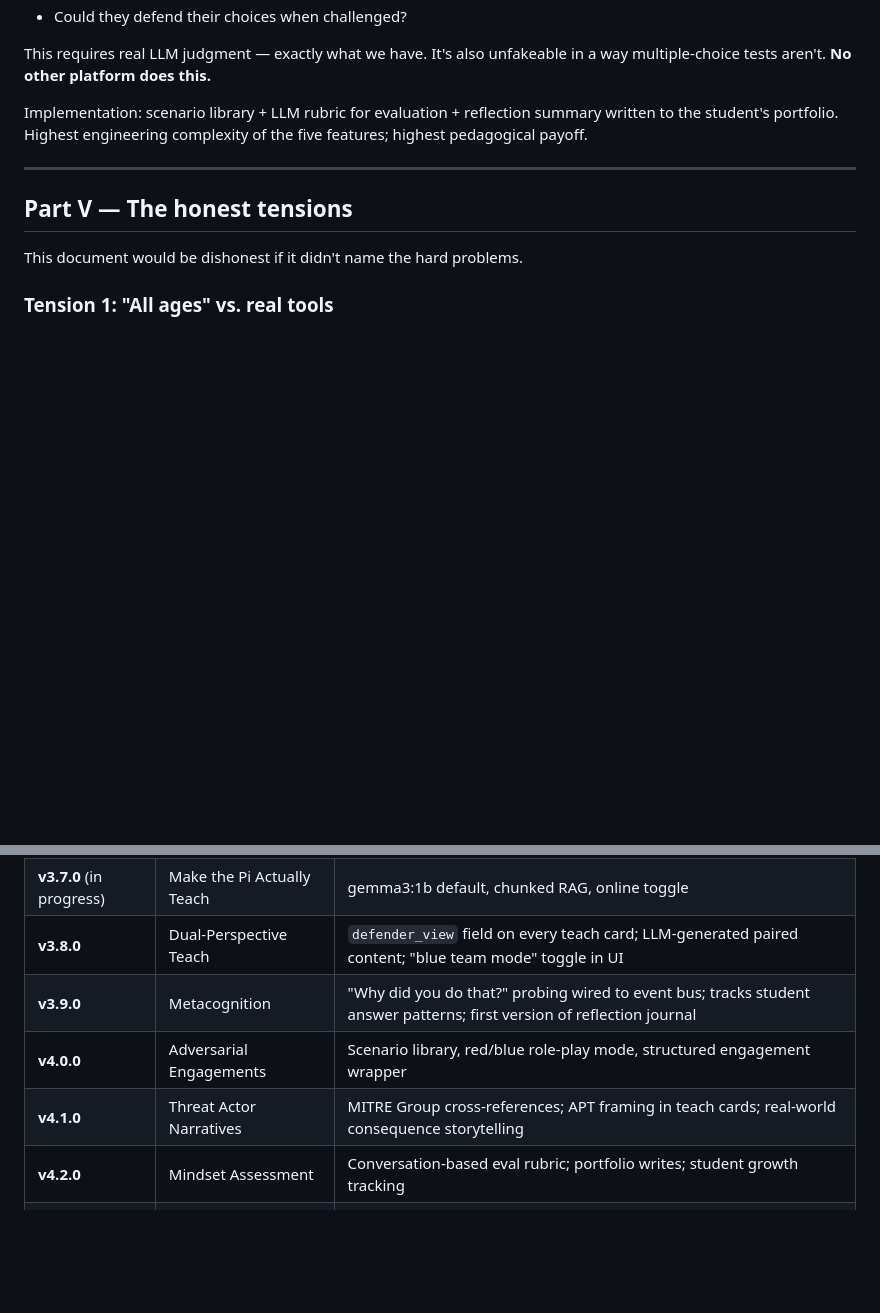
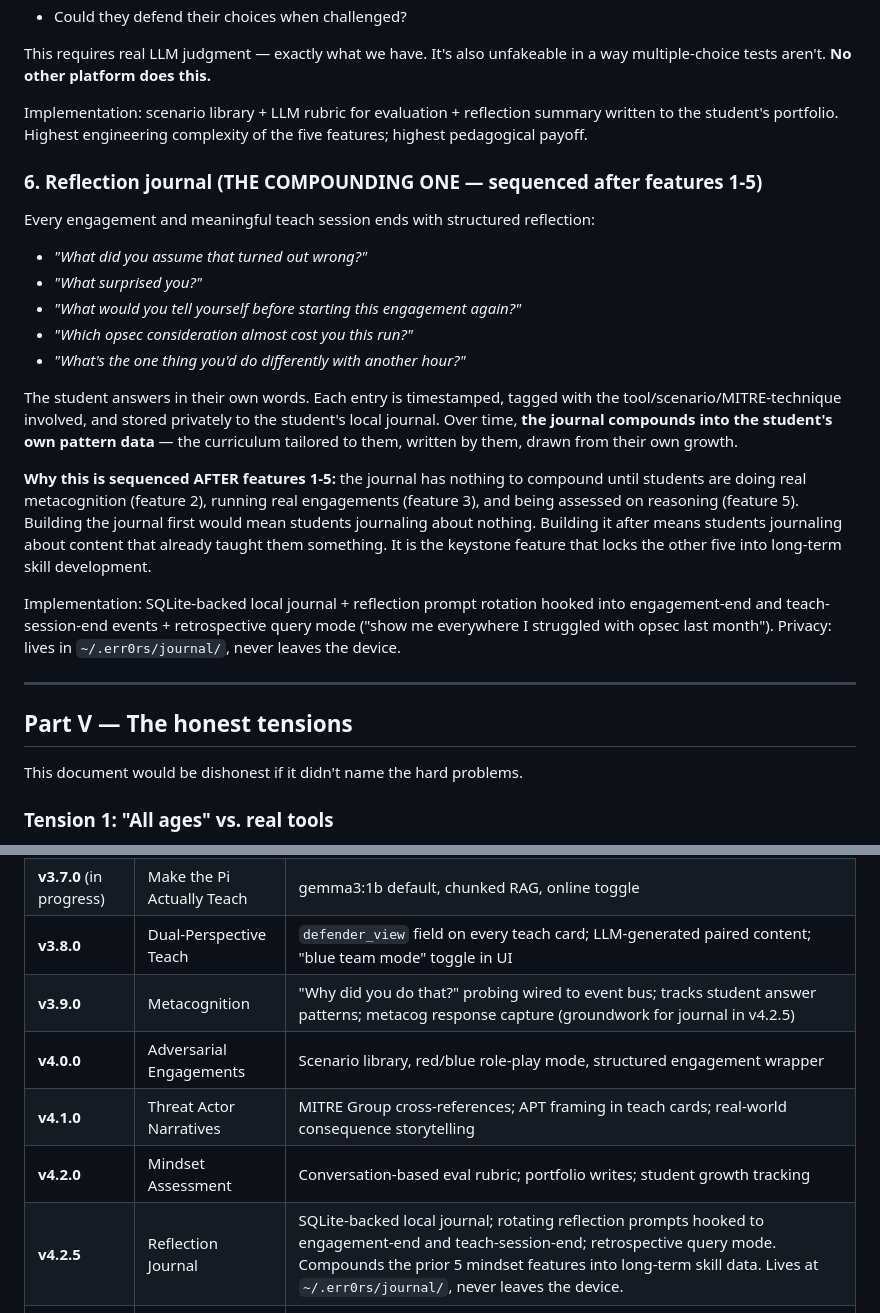
Before and after one commit to Gnosisone/ERR0RS-Ultimate, a Markdown page: docs/ACADEMIC_ARCHITECTURE.md, 2 parts joined by grey strips. Rendered like a GitHub page; blank space fills up the shorter version.

Commit message:
docs(academia): add reflection journal as v4.2.5 "compounding" feature
Per follow-up direction: reflection journal stays on the roadmap and is
sequenced AFTER mindset features 1-5 land. The journal is the
*compounding* feature — it has nothing to compound until students are
doing real metacognition (v3.9), real engagements (v4.0), and real
mindset assessment (v4.2). Building it earlier would mean students
journaling about nothing.

Inserted as v4.2.5 with explicit rationale for the sequencing in the
features section. Also fixed an internal inconsistency in the v3.9.0
roadmap line (had said "first version of reflection journal" but now
that journal is its own release, v3.9.0 only captures metacog responses
as groundwork).

Privacy: journal lives at ~/.err0rs/journal/ on local SQLite. Never
leaves the device. Same offline-first principle as the rest of the
runtime.

```diff
--- a/docs/ACADEMIC_ARCHITECTURE.md
+++ b/docs/ACADEMIC_ARCHITECTURE.md
@@ -215,6 +215,22 @@ This requires real LLM judgment — exactly what we have. It's also unfakeable i
 
 Implementation: scenario library + LLM rubric for evaluation + reflection summary written to the student's portfolio. Highest engineering complexity of the five features; highest pedagogical payoff.
 
+### 6. Reflection journal (THE COMPOUNDING ONE — sequenced after features 1-5)
+
+Every engagement and meaningful teach session ends with structured reflection:
+
+- *"What did you assume that turned out wrong?"*
+- *"What surprised you?"*
+- *"What would you tell yourself before starting this engagement again?"*
+- *"Which opsec consideration almost cost you this run?"*
+- *"What's the one thing you'd do differently with another hour?"*
+
+The student answers in their own words. Each entry is timestamped, tagged with the tool/scenario/MITRE-technique involved, and stored privately to the student's local journal. Over time, **the journal compounds into the student's own pattern data** — the curriculum tailored to them, written by them, drawn from their own growth.
+
+**Why this is sequenced AFTER features 1-5:** the journal has nothing to compound until students are doing real metacognition (feature 2), running real engagements (feature 3), and being assessed on reasoning (feature 5). Building the journal first would mean students journaling about nothing. Building it after means students journaling about content that already taught them something. It is the keystone feature that locks the other five into long-term skill development.
+
+Implementation: SQLite-backed local journal + reflection prompt rotation hooked into engagement-end and teach-session-end events + retrospective query mode ("show me everywhere I struggled with opsec last month"). Privacy: lives in `~/.err0rs/journal/`, never leaves the device.
+
 ---
 
 ## Part V — The honest tensions
@@ -255,10 +271,11 @@ This document describes years of work. One person can't build it. **Answer:** th
 | **v3.6.0** (shipped) | Teach Knowledge Drop | 67 fully-taught tools, RAG online, merge pipeline |
 | **v3.7.0** (in progress) | Make the Pi Actually Teach | gemma3:1b default, chunked RAG, online toggle |
 | **v3.8.0** | Dual-Perspective Teach | `defender_view` field on every teach card; LLM-generated paired content; "blue team mode" toggle in UI |
-| **v3.9.0** | Metacognition | "Why did you do that?" probing wired to event bus; tracks student answer patterns; first version of reflection journal |
+| **v3.9.0** | Metacognition | "Why did you do that?" probing wired to event bus; tracks student answer patterns; metacog response capture (groundwork for journal in v4.2.5) |
 | **v4.0.0** | Adversarial Engagements | Scenario library, red/blue role-play mode, structured engagement wrapper |
 | **v4.1.0** | Threat Actor Narratives | MITRE Group cross-references; APT framing in teach cards; real-world consequence storytelling |
 | **v4.2.0** | Mindset Assessment | Conversation-based eval rubric; portfolio writes; student growth tracking |
+| **v4.2.5** | Reflection Journal | SQLite-backed local journal; rotating reflection prompts hooked to engagement-end and teach-session-end; retrospective query mode. Compounds the prior 5 mindset features into long-term skill data. Lives at `~/.err0rs/journal/`, never leaves the device. |
 | **v4.3.0** | EXPLORE Tier | Story-driven concept narratives for kids/beginners; safe simulated tooling |
 | **v4.5.0** | LEARN Tier consolidation | Guided lab integrations (Juice Shop, DVWA, HTB starter boxes); capability gating; legal-foundations gateway |
 | **v5.0.0** | OPERATE Tier consolidation | Full engagement framework; scoped-freedom mode; lab provisioning |
```
